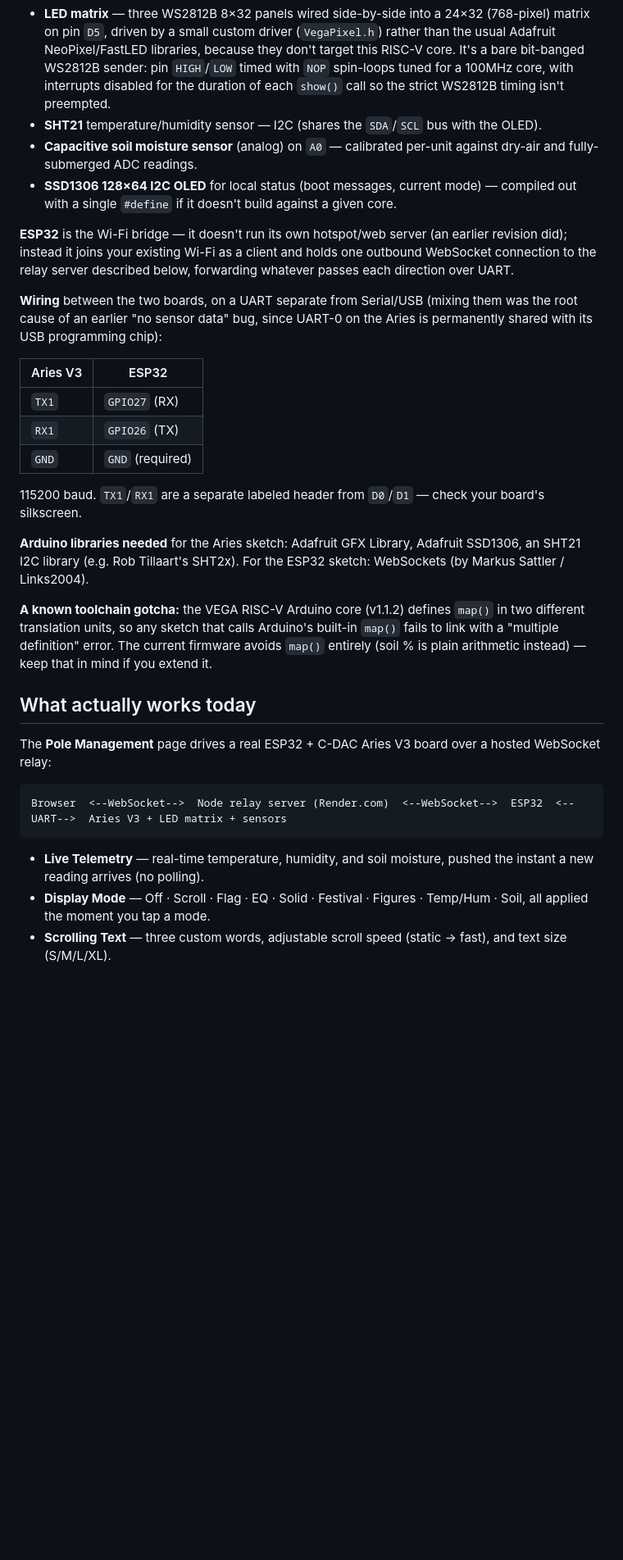
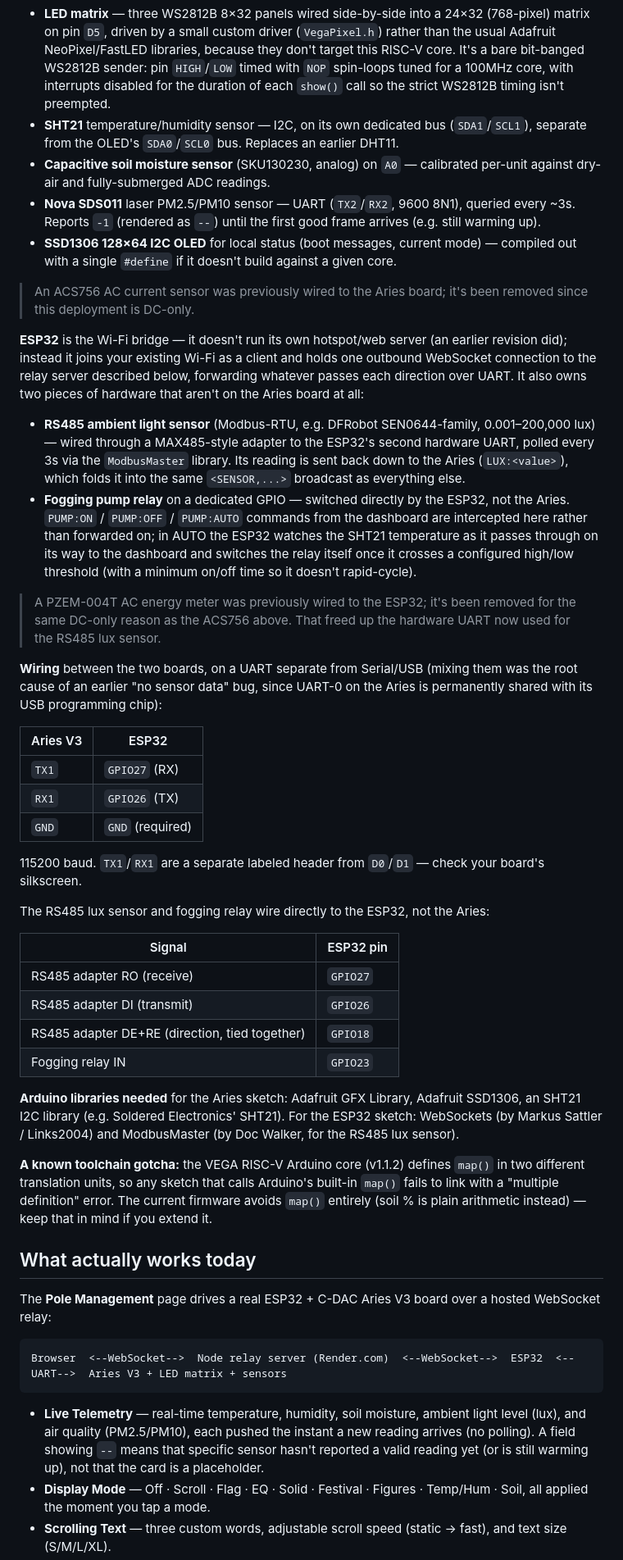
Before and after one commit to SouravPoudyal/vega-sacs-os, a Markdown page: README.md, the part around one of its changes. Shown at 82% size. Rendered like a GitHub page; blank space fills up the shorter version.

Commit message:
Update README: document live lux/PM2.5/PM10 telemetry and fogging pump control

````diff
--- a/README.md
+++ b/README.md
@@ -37,18 +37,43 @@ Uno pinout) is the sensor and display hub:
   bit-banged WS2812B sender: pin `HIGH`/`LOW` timed with `NOP` spin-loops
   tuned for a 100MHz core, with interrupts disabled for the duration of
   each `show()` call so the strict WS2812B timing isn't preempted.
-- **SHT21** temperature/humidity sensor — I2C (shares the `SDA`/`SCL` bus
-  with the OLED).
-- **Capacitive soil moisture sensor** (analog) on `A0` — calibrated
-  per-unit against dry-air and fully-submerged ADC readings.
+- **SHT21** temperature/humidity sensor — I2C, on its own dedicated bus
+  (`SDA1`/`SCL1`), separate from the OLED's `SDA0`/`SCL0` bus. Replaces an
+  earlier DHT11.
+- **Capacitive soil moisture sensor** (SKU130230, analog) on `A0` —
+  calibrated per-unit against dry-air and fully-submerged ADC readings.
+- **Nova SDS011** laser PM2.5/PM10 sensor — UART (`TX2`/`RX2`, 9600 8N1),
+  queried every ~3s. Reports `-1` (rendered as `--`) until the first good
+  frame arrives (e.g. still warming up).
 - **SSD1306 128×64 I2C OLED** for local status (boot messages, current
   mode) — compiled out with a single `#define` if it doesn't build
   against a given core.
 
+> An ACS756 AC current sensor was previously wired to the Aries board;
+> it's been removed since this deployment is DC-only.
+
 **ESP32** is the Wi-Fi bridge — it doesn't run its own hotspot/web server
 (an earlier revision did); instead it joins your existing Wi-Fi as a
 client and holds one outbound WebSocket connection to the relay server
-described below, forwarding whatever passes each direction over UART.
+described below, forwarding whatever passes each direction over UART. It
+also owns two pieces of hardware that aren't on the Aries board at all:
+
+- **RS485 ambient light sensor** (Modbus-RTU, e.g. DFRobot SEN0644-family,
+  0.001–200,000 lux) — wired through a MAX485-style adapter to the ESP32's
+  second hardware UART, polled every 3s via the `ModbusMaster` library.
+  Its reading is sent back down to the Aries (`LUX:<value>`), which folds
+  it into the same `<SENSOR,...>` broadcast as everything else.
+- **Fogging pump relay** on a dedicated GPIO — switched directly by the
+  ESP32, not the Aries. `PUMP:ON` / `PUMP:OFF` / `PUMP:AUTO` commands from
+  the dashboard are intercepted here rather than forwarded on; in AUTO the
+  ESP32 watches the SHT21 temperature as it passes through on its way to
+  the dashboard and switches the relay itself once it crosses a
+  configured high/low threshold (with a minimum on/off time so it doesn't
+  rapid-cycle).
+
+> A PZEM-004T AC energy meter was previously wired to the ESP32; it's
+> been removed for the same DC-only reason as the ACS756 above. That
+> freed up the hardware UART now used for the RS485 lux sensor.
 
 **Wiring** between the two boards, on a UART separate from Serial/USB
 (mixing them was the root cause of an earlier "no sensor data" bug, since
@@ -63,10 +88,20 @@ UART-0 on the Aries is permanently shared with its USB programming chip):
 115200 baud. `TX1`/`RX1` are a separate labeled header from `D0`/`D1` —
 check your board's silkscreen.
 
+The RS485 lux sensor and fogging relay wire directly to the ESP32, not the
+Aries:
+
+| Signal | ESP32 pin |
+|---|---|
+| RS485 adapter RO (receive) | `GPIO27` |
+| RS485 adapter DI (transmit) | `GPIO26` |
+| RS485 adapter DE+RE (direction, tied together) | `GPIO18` |
+| Fogging relay IN | `GPIO23` |
+
 **Arduino libraries needed** for the Aries sketch: Adafruit GFX Library,
-Adafruit SSD1306, an SHT21 I2C library (e.g. Rob Tillaart's SHT2x). For
-the ESP32 sketch: WebSockets
-(by Markus Sattler / Links2004).
+Adafruit SSD1306, an SHT21 I2C library (e.g. Soldered Electronics' SHT21).
+For the ESP32 sketch: WebSockets (by Markus Sattler / Links2004) and
+ModbusMaster (by Doc Walker, for the RS485 lux sensor).
 
 **A known toolchain gotcha:** the VEGA RISC-V Arduino core (v1.1.2) defines
 `map()` in two different translation units, so any sketch that calls
@@ -83,8 +118,11 @@ a hosted WebSocket relay:
 Browser  <--WebSocket-->  Node relay server (Render.com)  <--WebSocket-->  ESP32  <--UART-->  Aries V3 + LED matrix + sensors
 ```
 
-- **Live Telemetry** — real-time temperature, humidity, and soil moisture,
-  pushed the instant a new reading arrives (no polling).
+- **Live Telemetry** — real-time temperature, humidity, soil moisture,
+  ambient light level (lux), and air quality (PM2.5/PM10), each pushed the
+  instant a new reading arrives (no polling). A field showing `--` means
+  that specific sensor hasn't reported a valid reading yet (or is still
+  warming up), not that the card is a placeholder.
 - **Display Mode** — Off · Scroll · Flag · EQ · Solid · Festival · Figures ·
   Temp/Hum · Soil, all applied the moment you tap a mode.
 - **Scrolling Text** — three custom words, adjustable scroll speed
````
Also changed, not shown: other parts of README.md (+26 -13 lines).
